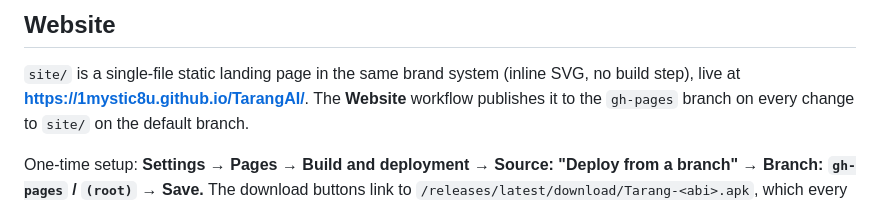
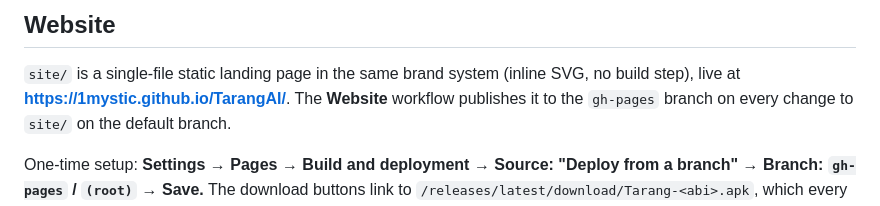
Before and after one commit to 1mystic/TarangAI, a Markdown page: README.md, the part around one of its changes. Drawn GitHub-style.

Commit message:
Fix website link in README.md

```diff
--- a/README.md
+++ b/README.md
@@ -107,7 +107,7 @@ re-engineered to run on free, on-device models.
 ## Website
 
 `site/` is a single-file static landing page in the same brand system (inline SVG, no build step), live at
-**https://1mystic8u.github.io/TarangAI/**. The **Website** workflow publishes it to the `gh-pages` branch on every
+**https://1mystic.github.io/TarangAI/**. The **Website** workflow publishes it to the `gh-pages` branch on every
 change to `site/` on the default branch.
 
 One-time setup: **Settings → Pages → Build and deployment → Source: "Deploy from a branch" → Branch: `gh-pages` /
```
Also changed, not shown: other parts of README.md (+1 -1 lines).
